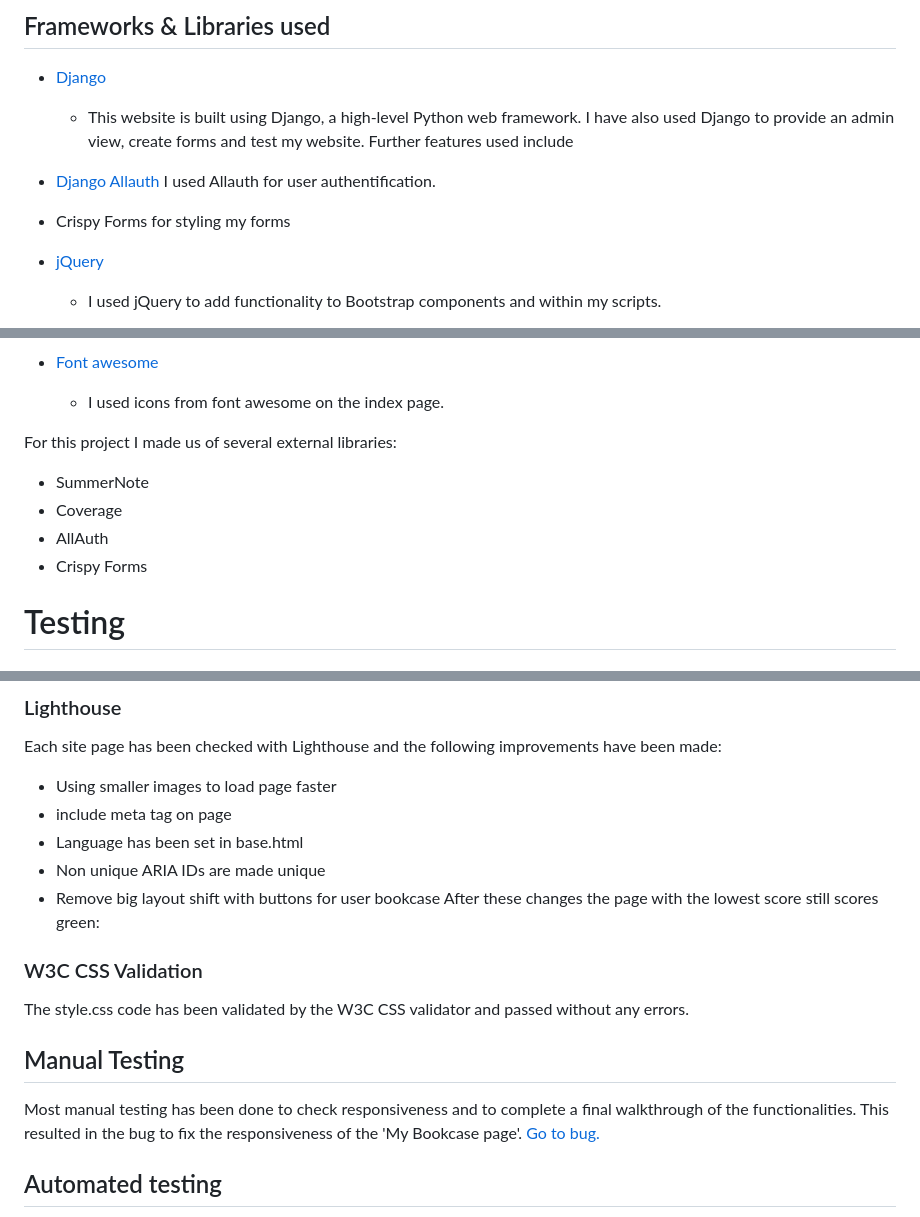
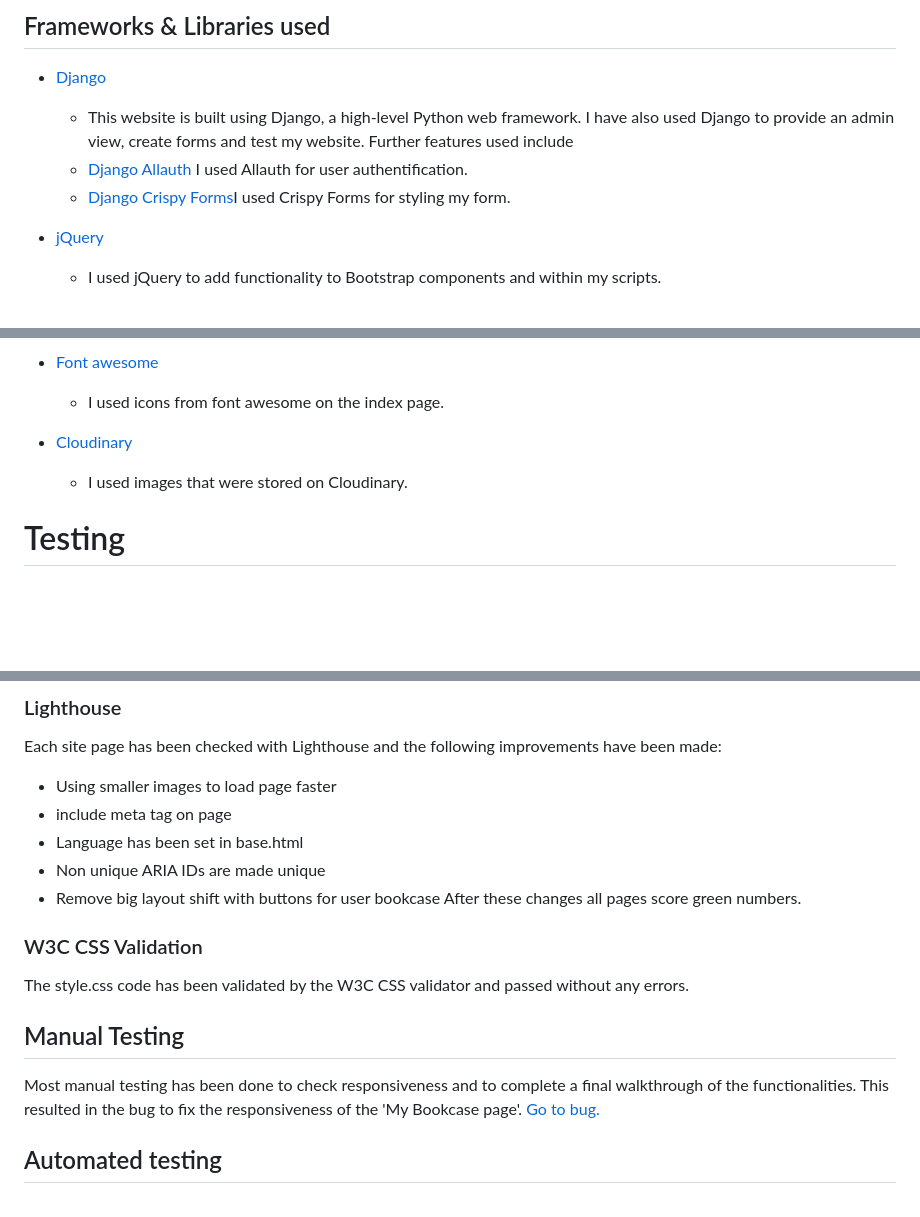
Before and after one commit to MerelMoehn/favoread, a Markdown page: README.md, 3 parts joined by grey strips. Rendered like a GitHub page; blank space fills up the shorter version.

```diff
--- a/README.md
+++ b/README.md
@@ -184,10 +208,8 @@ The Bookcase_book model includes the following fields:
 ## Frameworks & Libraries used
 - [Django](https://www.djangoproject.com/)
   - This website is built using Django, a high-level Python web framework. I have also used Django to provide an admin view, create forms and test my website. Further features used include
-
-- [Django Allauth](https://django-allauth.readthedocs.io/en/latest/index.html) I used Allauth for user authentification.
-
-- Crispy Forms for styling my forms
+  - [Django Allauth](https://django-allauth.readthedocs.io/en/latest/index.html) I used Allauth for user authentification.
+  - [Django Crispy Forms](https://django-crispy-forms.readthedocs.io/en/latest/)I used Crispy Forms for styling my form.
 
 - [jQuery](https://jquery.com/)
   - I used jQuery to add functionality to Bootstrap components and within my scripts.
@@ -201,11 +223,8 @@ The Bookcase_book model includes the following fields:
 - [Font awesome](https://fontawesome.com/)
   - I used icons from font awesome on the index page.
 
-For this project I made us of several external libraries:
-* SummerNote
-* Coverage
-* AllAuth
-* Crispy Forms
+- [Cloudinary](https://cloudinary.com/)
+  - I used images that were stored on Cloudinary.
 
 # Testing
 ## Validators
@@ -230,14 +249,13 @@ Each site page has been checked with Lighthouse and the following improvements h
 * Language has been set in base.html
 * Non unique ARIA IDs are made unique
 * Remove big layout shift with buttons for user bookcase
-After these changes the page with the lowest score still scores green:
+After these changes all pages score green numbers.
 
 ### W3C CSS Validation
 The style.css code has been validated by the W3C CSS validator and passed without any errors.
 
 ## Manual Testing
 Most manual testing has been done to check responsiveness and to complete a final walkthrough of the functionalities. This resulted in the bug to fix the responsiveness of the 'My Bookcase page'. [Go to bug.](https://github.com/MerelMoehn/favoreads/issues/41)
-
 
 ## Automated testing
 In total there are 21 one automated test which cover 100% of the application.
```
Also changed, not shown: other parts of README.md (+44 -9 lines).
